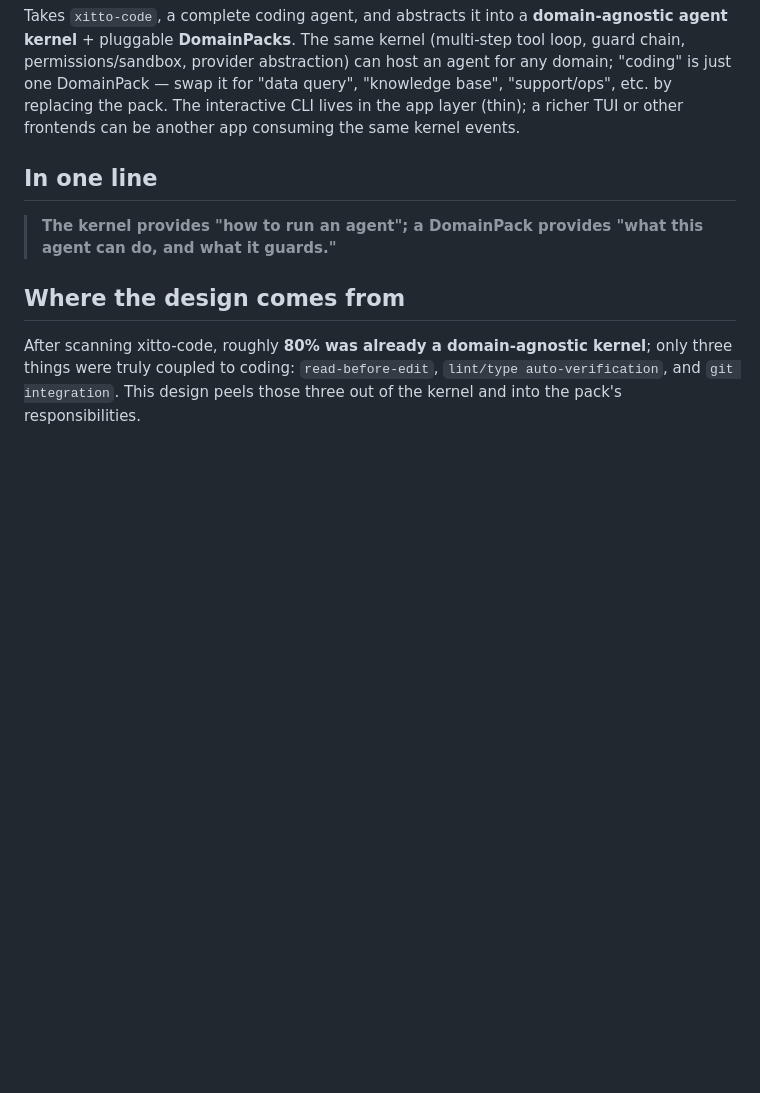
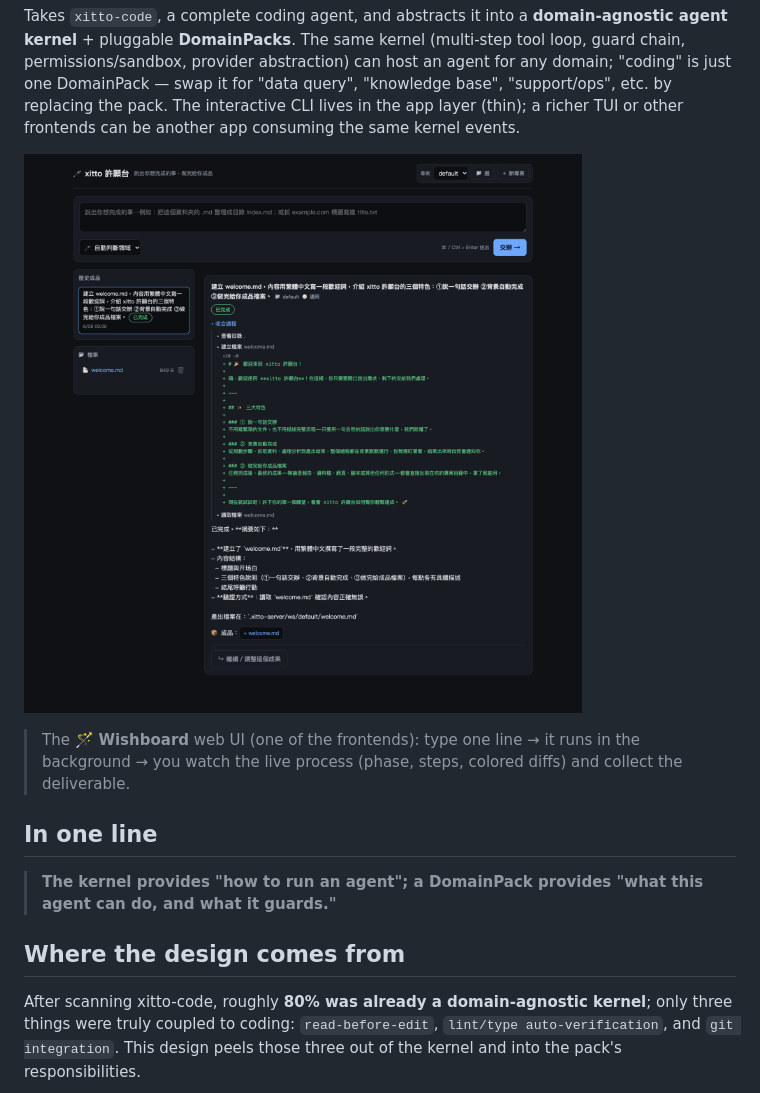
Before and after one commit to ishoplus/xitto-kernel, a Markdown page: README.md, the part around the change. GitHub-like rendering; pictures changed too: assets/wishboard.png (added); blank space fills up the shorter version.

```diff
--- a/README.md
+++ b/README.md
@@ -13,6 +13,10 @@ Takes `xitto-code`, a complete coding agent, and abstracts it into a **domain-ag
 The same kernel (multi-step tool loop, guard chain, permissions/sandbox, provider abstraction) can host an agent for any domain;
 "coding" is just one DomainPack — swap it for "data query", "knowledge base", "support/ops", etc. by replacing the pack.
 The interactive CLI lives in the app layer (thin); a richer TUI or other frontends can be another app consuming the same kernel events.
+
+![xitto Wishboard — say what you want, watch it work, collect the deliverable](https://raw.githubusercontent.com/ishoplus/xitto-kernel/main/assets/wishboard.png)
+
+> The 🪄 **Wishboard** web UI (one of the frontends): type one line → it runs in the background → you watch the live process (phase, steps, colored diffs) and collect the deliverable.
 
 ## In one line
 
```
Also changed, not shown: README.zh-TW.md (+4 -0 lines).
